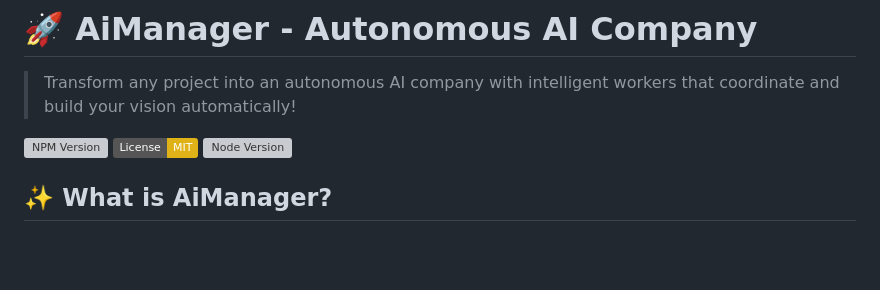
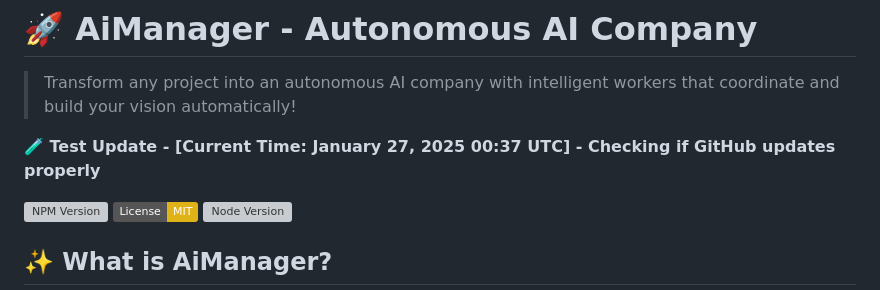
Before and after one commit to davenevis/AiManager, a Markdown page: README.md, the part around the change. Drawn GitHub-style; badges without logos; blank space fills up the shorter version; grey boxes are pictures that could not be loaded.

Commit message:
🧪 Test GitHub update - checking repo sync

```diff
--- a/README.md
+++ b/README.md
@@ -1,6 +1,8 @@
 # 🚀 AiManager - Autonomous AI Company
 
 > Transform any project into an autonomous AI company with intelligent workers that coordinate and build your vision automatically!
+
+**🧪 Test Update - [Current Time: January 27, 2025 00:37 UTC] - Checking if GitHub updates properly**
 
 [![NPM Version](https://img.shields.io/npm/v/@davenevis/aimanager)](https://www.npmjs.com/package/@davenevis/aimanager)
 [![License: MIT](https://img.shields.io/badge/License-MIT-yellow.svg)](https://opensource.org/licenses/MIT)
```
